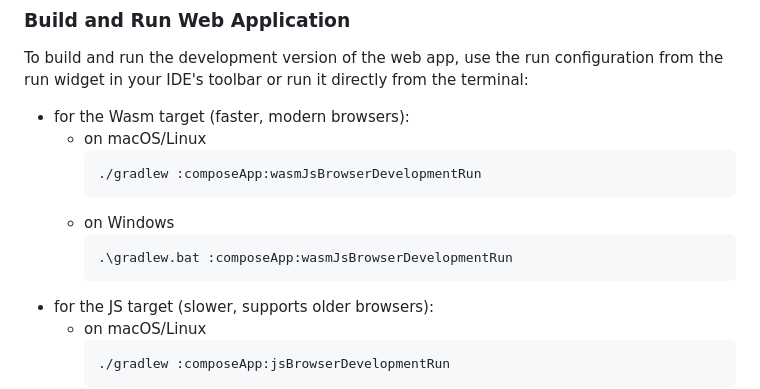
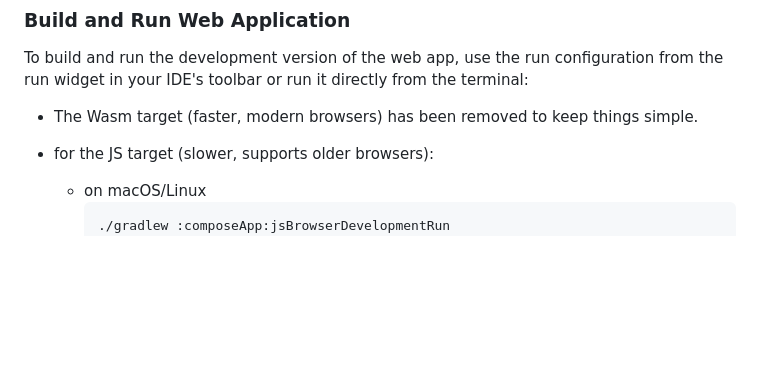
Before and after one commit to aughtone/aughtone-kmp-showcase, a Markdown page: README.md, the part around the change. GitHub-like rendering; blank space fills up the shorter version.

Commit message:
removed the erroneous note on running the wasm target.

````diff
--- a/README.md
+++ b/README.md
@@ -57,15 +57,8 @@ To build and run the development version of the server, use the run configuratio
 
 To build and run the development version of the web app, use the run configuration from the run widget in your IDE's toolbar or run it directly from the terminal:
 
-- for the Wasm target (faster, modern browsers):
-    - on macOS/Linux
-      ```shell
-      ./gradlew :composeApp:wasmJsBrowserDevelopmentRun
-      ```
-    - on Windows
-      ```shell
-      .\gradlew.bat :composeApp:wasmJsBrowserDevelopmentRun
-      ```
+- The Wasm target (faster, modern browsers) has been removed to keep things simple.
+
 - for the JS target (slower, supports older browsers):
     - on macOS/Linux
       ```shell
````
